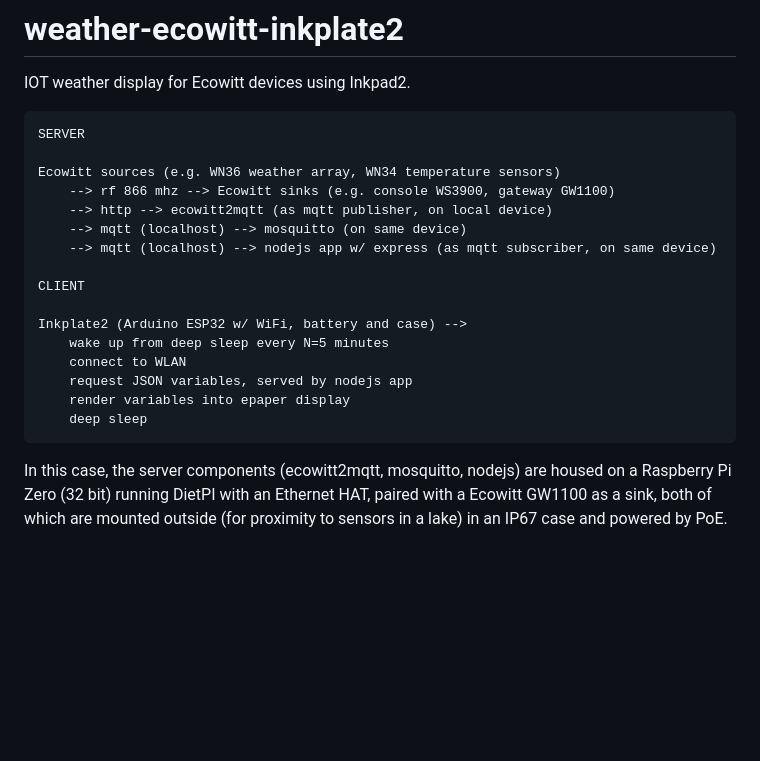
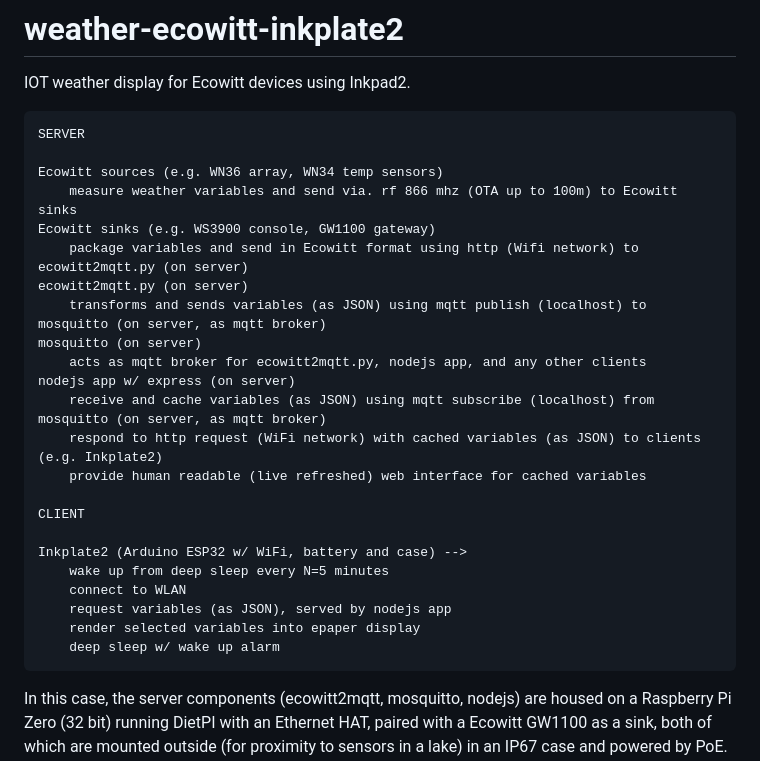
Before and after one commit to matthewgream/weather, a Markdown page: README.md, the part around the change. Drawn GitHub-style; blank space fills up the shorter version.

```diff
--- a/README.md
+++ b/README.md
@@ -5,20 +5,27 @@ IOT weather display for Ecowitt devices using Inkpad2.
 
     SERVER
 
-    Ecowitt sources (e.g. WN36 weather array, WN34 temperature sensors)
-        --> rf 866 mhz --> Ecowitt sinks (e.g. console WS3900, gateway GW1100)
-        --> http --> ecowitt2mqtt (as mqtt publisher, on local device)
-        --> mqtt (localhost) --> mosquitto (on same device)
-        --> mqtt (localhost) --> nodejs app w/ express (as mqtt subscriber, on same device)
+    Ecowitt sources (e.g. WN36 array, WN34 temp sensors)
+        measure weather variables and send via. rf 866 mhz (OTA up to 100m) to Ecowitt sinks
+    Ecowitt sinks (e.g. WS3900 console, GW1100 gateway)
+        package variables and send in Ecowitt format using http (Wifi network) to ecowitt2mqtt.py (on server)
+    ecowitt2mqtt.py (on server)
+        transforms and sends variables (as JSON) using mqtt publish (localhost) to mosquitto (on server, as mqtt broker)
+    mosquitto (on server)
+        acts as mqtt broker for ecowitt2mqtt.py, nodejs app, and any other clients
+    nodejs app w/ express (on server)
+        receive and cache variables (as JSON) using mqtt subscribe (localhost) from mosquitto (on server, as mqtt broker)
+        respond to http request (WiFi network) with cached variables (as JSON) to clients (e.g. Inkplate2)
+        provide human readable (live refreshed) web interface for cached variables
 
     CLIENT
 
     Inkplate2 (Arduino ESP32 w/ WiFi, battery and case) -->
         wake up from deep sleep every N=5 minutes
         connect to WLAN
-        request JSON variables, served by nodejs app
-        render variables into epaper display
-        deep sleep
+        request variables (as JSON), served by nodejs app
+        render selected variables into epaper display
+        deep sleep w/ wake up alarm
 
 In this case, the server components (ecowitt2mqtt, mosquitto, nodejs) are housed on a Raspberry Pi Zero (32 bit)
 running DietPI with an Ethernet HAT, paired with a Ecowitt GW1100 as a sink, both of which are mounted outside
```
